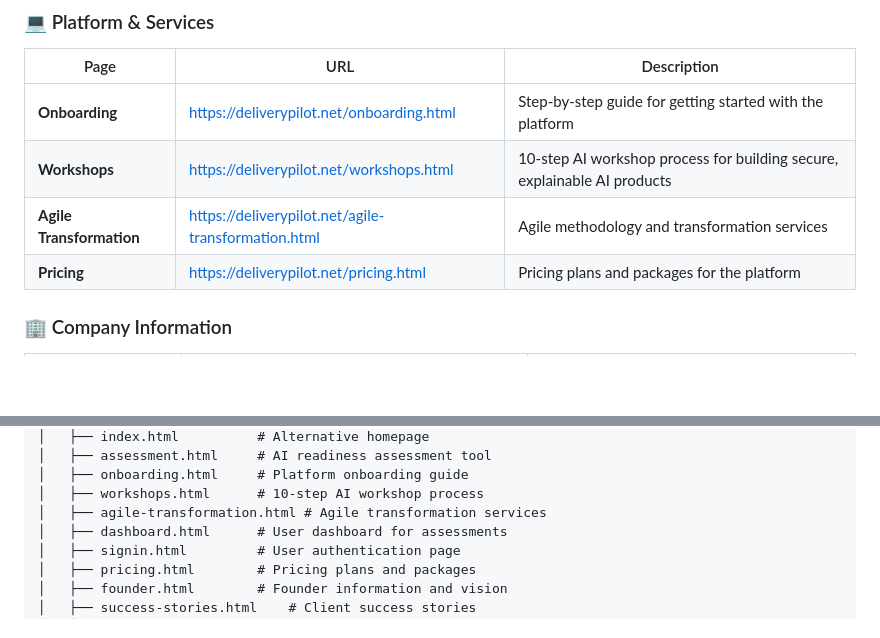
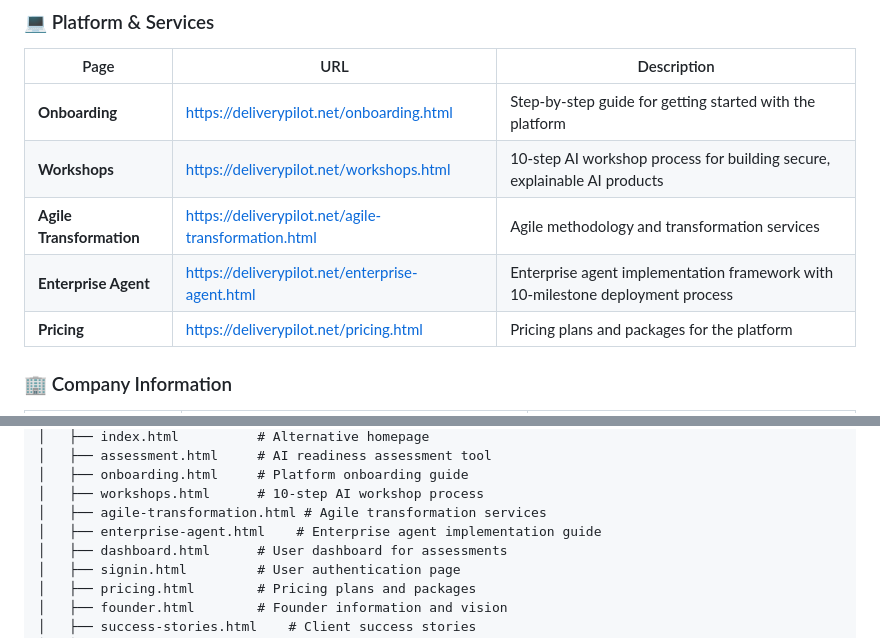
Before and after one commit to rifaterdemsahin/delivery-pilot-web, a Markdown page: README.md, 2 parts joined by grey strips. Drawn GitHub-style; blank space fills up the shorter version.

Commit message:
Update README documentation with Enterprise Agent page
Co-authored-by: rifaterdemsahin <5270036+rifaterdemsahin@users.noreply.github.com>

```diff
--- a/README.md
+++ b/README.md
@@ -97,6 +97,7 @@ All pages are hosted on the **deliverypilot.net** domain. Below is the complete
 | **Onboarding** | https://deliverypilot.net/onboarding.html | Step-by-step guide for getting started with the platform |
 | **Workshops** | https://deliverypilot.net/workshops.html | 10-step AI workshop process for building secure, explainable AI products |
 | **Agile Transformation** | https://deliverypilot.net/agile-transformation.html | Agile methodology and transformation services |
+| **Enterprise Agent** | https://deliverypilot.net/enterprise-agent.html | Enterprise agent implementation framework with 10-milestone deployment process |
 | **Pricing** | https://deliverypilot.net/pricing.html | Pricing plans and packages for the platform |
 
 ### 🏢 Company Information
@@ -172,6 +173,7 @@ delivery-pilot-web/
 │   ├── onboarding.html     # Platform onboarding guide
 │   ├── workshops.html      # 10-step AI workshop process
 │   ├── agile-transformation.html # Agile transformation services
+│   ├── enterprise-agent.html    # Enterprise agent implementation guide
 │   ├── dashboard.html      # User dashboard for assessments
 │   ├── signin.html         # User authentication page
 │   ├── pricing.html        # Pricing plans and packages
```
